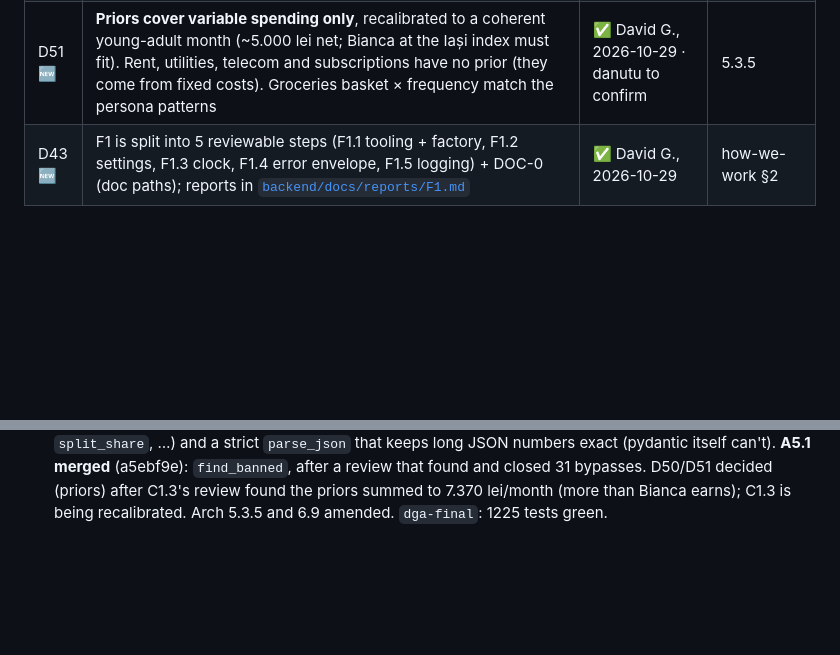
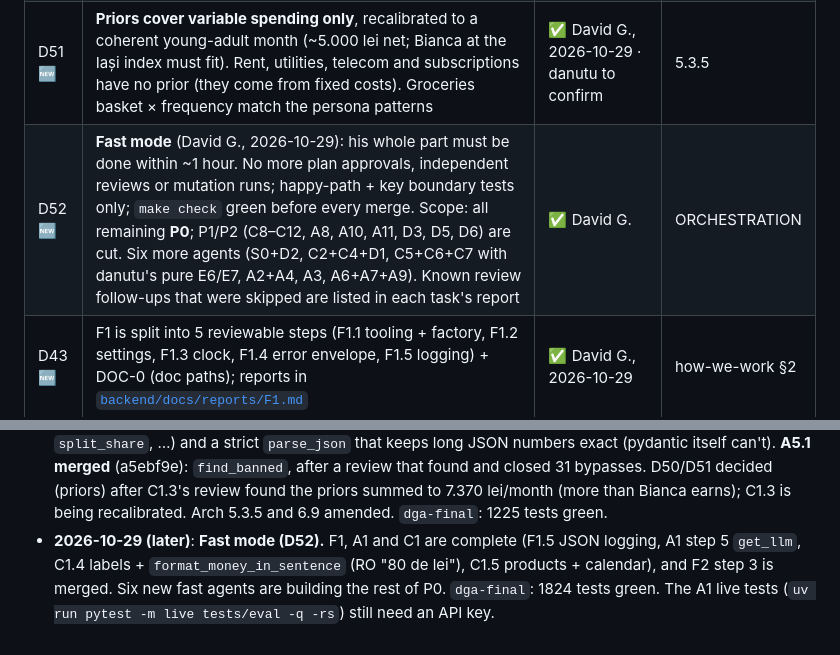
Before and after one commit to David3761/CashGuard, a Markdown page: DGAREADME1.md, 2 parts joined by grey strips. GitHub-like rendering; blank space fills up the shorter version.

Commit message:
[ORCH] docs: fast mode (D52); F1, A1, C1 done
Co-Authored-By: Claude Opus 5.5 <noreply@anthropic.com>

```diff
--- a/DGAREADME1.md
+++ b/DGAREADME1.md
@@ -93,6 +93,7 @@
 | D49 🆕 | **Which proactive messages use up the 1 question a day (D25):** `transaction_question`, `overspend`, `weekly_reflection`, **`underspend_week`** (it replaces that Sunday's reflection and asks "What changed?"), `preemptive_checkin` = `QUESTION_EVENT_TYPES` in `app/domain/enums.py`. **`receivable_reminder` is never a question**: a statement + a tap card, never counted (refines F11's "only if it asks something"). Hypotheses, inform cards and `goal_completed` never count | ✅ David G., 2026-10-29 | D25, 5.3.6, F6, F11 |
 | D50 🆕 | **The kids prior is per child** × the number of children (0 → 0), not × the OECD household scale (which counts adults, so it gave childless users a kids baseline). Amends arch 5.3.5; for danutu's E6 | ✅ David G., 2026-10-29 · danutu to confirm ([HANDOFFS](HANDOFFS.md)) | 5.3.5 |
 | D51 🆕 | **Priors cover variable spending only**, recalibrated to a coherent young-adult month (~5.000 lei net; Bianca at the Iași index must fit). Rent, utilities, telecom and subscriptions have no prior (they come from fixed costs). Groceries basket × frequency match the persona patterns | ✅ David G., 2026-10-29 · danutu to confirm | 5.3.5 |
+| D52 🆕 | **Fast mode** (David G., 2026-10-29): his whole part must be done within ~1 hour. No more plan approvals, independent reviews or mutation runs; happy-path + key boundary tests only; `make check` green before every merge. Scope: all remaining **P0**; P1/P2 (C8–C12, A8, A10, A11, D3, D5, D6) are cut. Six more agents (S0+D2, C2+C4+D1, C5+C6+C7 with danutu's pure E6/E7, A2+A4, A3, A6+A7+A9). Known review follow-ups that were skipped are listed in each task's report | ✅ David G. | ORCHESTRATION |
 | D43 🆕 | F1 is split into 5 reviewable steps (F1.1 tooling + factory, F1.2 settings, F1.3 clock, F1.4 error envelope, F1.5 logging) + DOC-0 (doc paths); reports in [`backend/docs/reports/F1.md`](backend/docs/reports/F1.md) | ✅ David G., 2026-10-29 | how-we-work §2 |
 
 ## 7. Open questions ❓
@@ -149,3 +150,4 @@ Answered on 2026-10-28: Q30 → Keycloak stays (D36) · Q31 → auto-save yes (D
 - **2026-10-29 (later)**: **F2 1b merged** (be64e7b): all 34 enums + `QUESTION_EVENT_TYPES` (D49), each checked against lists parsed from the docs. **A1 step 2 merged** (03bfc56): the real Claude client. Two review-driven design changes, accepted by the boss and noted in arch 6.8: internal streaming (a long valid answer can't hit the 30 s timeout) and `max_tokens` scaled by effort (low stays 8 000). It also ignores `ANTHROPIC_BASE_URL` and refuses to run with `ANTHROPIC_CUSTOM_HEADERS`. More wall-clock calls are banned in ruff (6a625fd). `dga-final`: 658 tests green.
 - **2026-10-29 (later)**: **F1.3 merged** (17dde21): the app clock (Bucharest, validated `set_clock`/`use_clock`, a wall-clock ban that also catches aliases and `default_factory=datetime.now`); HANDOFFS H-6 written (SimClock contract + the PEP 495 rule). C1.2 passed its gate: 62 merchants instead of the approved 53, added after review (DAZN, Wolt, World Class, iaBilet, Eventim, 5 to go, STB, Metrorex, CTP Iași); Enel is now `ppc_energie` (PPC Energie). `dga-final`: 723 tests green.
 - **2026-10-29 (later)**: **F2 step 2 merged** (cb6161e): the money helpers (`to_money`, `quantize_cents`, `split_share`, …) and a strict `parse_json` that keeps long JSON numbers exact (pydantic itself can't). **A5.1 merged** (a5ebf9e): `find_banned`, after a review that found and closed 31 bypasses. D50/D51 decided (priors) after C1.3's review found the priors summed to 7.370 lei/month (more than Bianca earns); C1.3 is being recalibrated. Arch 5.3.5 and 6.9 amended. `dga-final`: 1225 tests green.
+- **2026-10-29 (later)**: **Fast mode (D52).** F1, A1 and C1 are complete (F1.5 JSON logging, A1 step 5 `get_llm`, C1.4 labels + `format_money_in_sentence` (RO "80 de lei"), C1.5 products + calendar), and F2 step 3 is merged. Six new fast agents are building the rest of P0. `dga-final`: 1824 tests green. The A1 live tests (`uv run pytest -m live tests/eval -q -rs`) still need an API key.
```
Also changed, not shown: DGAdavid1.md (+4 -4 lines), ORCHESTRATION.md (+13 -4 lines).
